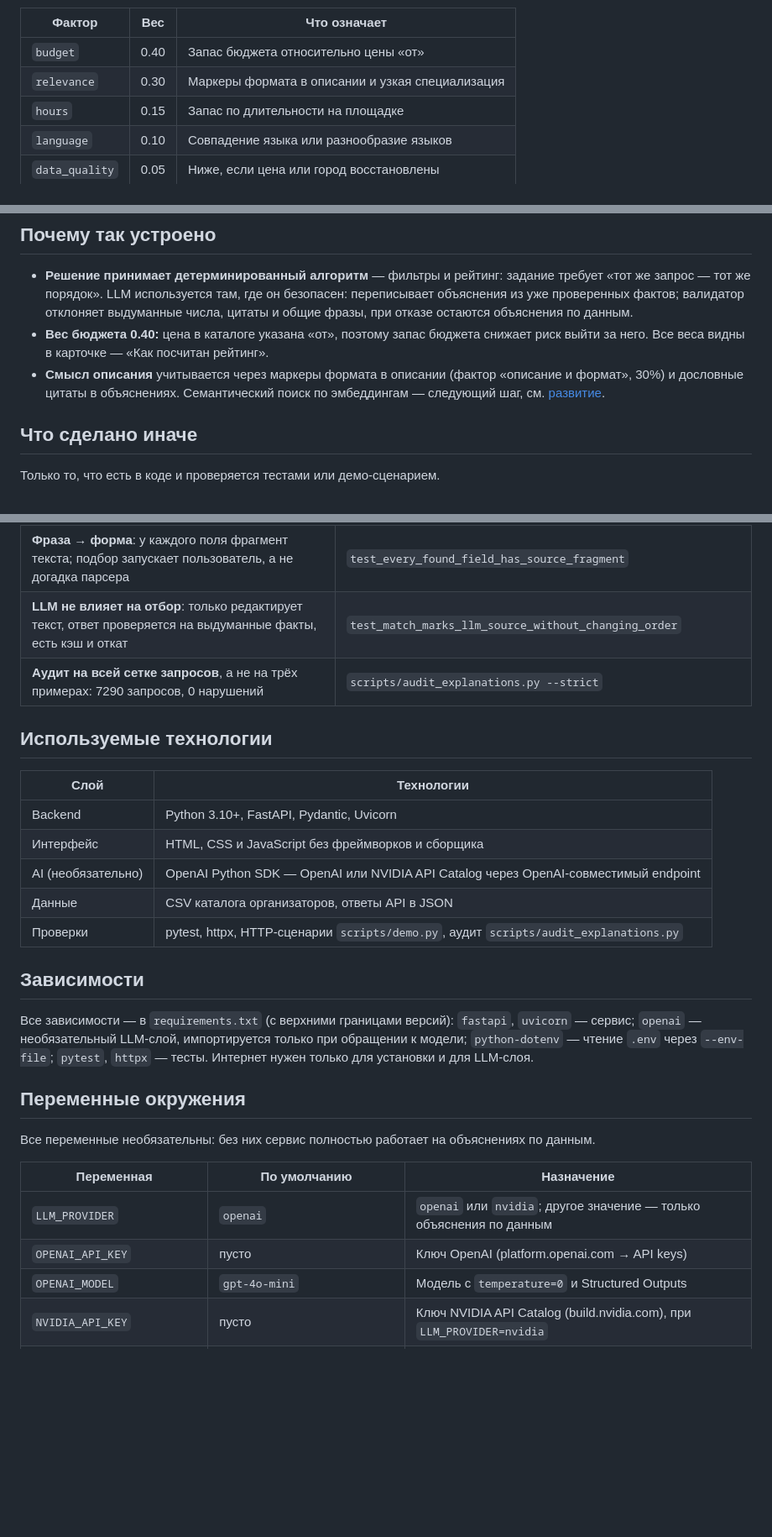
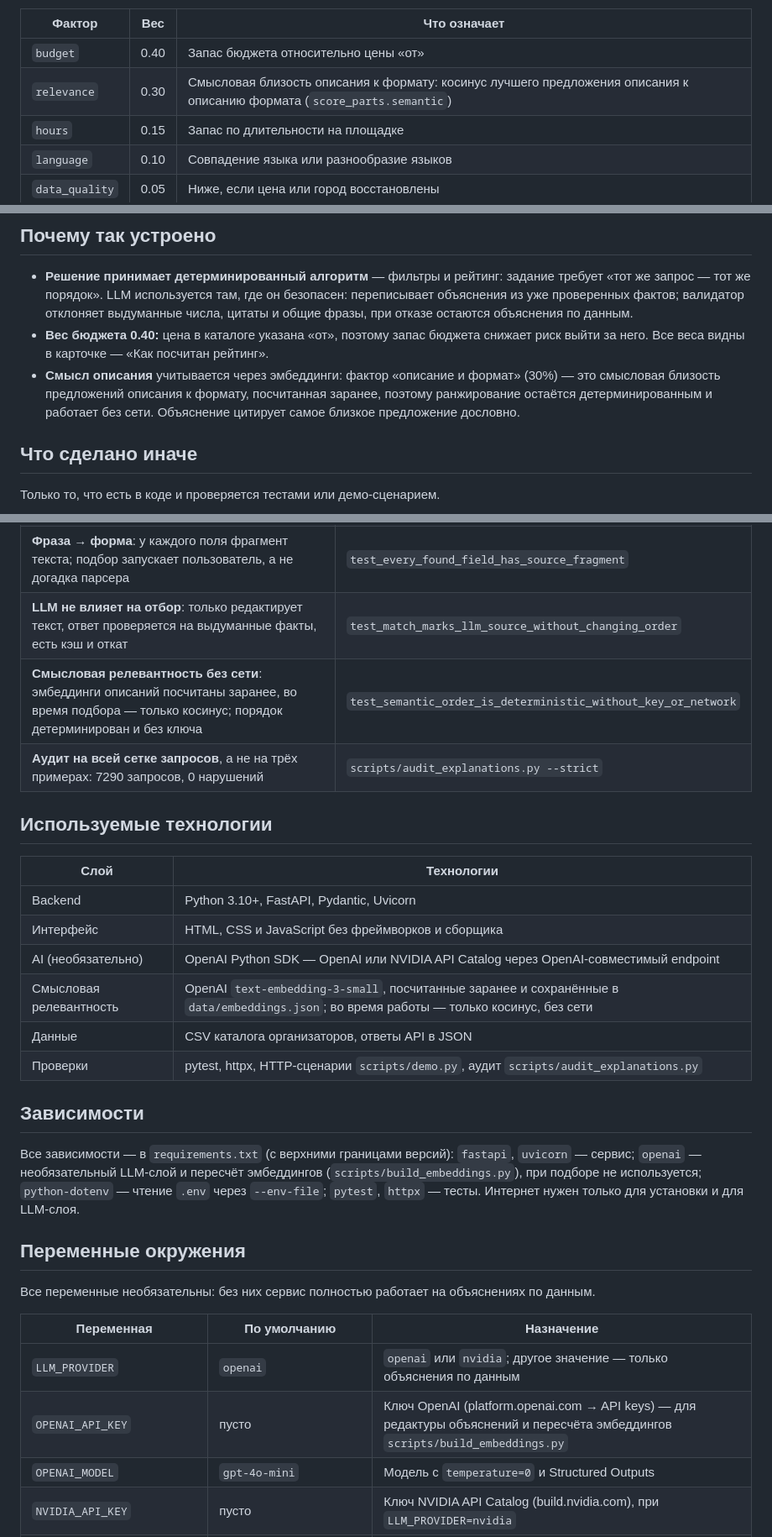
Before and after one commit to BAITC-Hacks/hack-774a9321-beyonder, a Markdown page: README.md, 3 parts joined by grey strips. Shown at 84% size. Drawn GitHub-style; folded sections open; blank space fills up the shorter version.

```diff
--- a/README.md
+++ b/README.md
@@ -185,7 +188,7 @@ flowchart TD
 | Фактор | Вес | Что означает |
 | --- | :-: | --- |
 | `budget` | 0.40 | Запас бюджета относительно цены «от» |
-| `relevance` | 0.30 | Маркеры формата в описании и узкая специализация |
+| `relevance` | 0.30 | Смысловая близость описания к формату: косинус лучшего предложения описания к описанию формата (`score_parts.semantic`) |
 | `hours` | 0.15 | Запас по длительности на площадке |
 | `language` | 0.10 | Совпадение языка или разнообразие языков |
 | `data_quality` | 0.05 | Ниже, если цена или город восстановлены |
@@ -235,8 +238,9 @@ flowchart TD
   выдуманные числа, цитаты и общие фразы, при отказе остаются объяснения по данным.
 - **Вес бюджета 0.40:** цена в каталоге указана «от», поэтому запас бюджета снижает риск выйти за него.
   Все веса видны в карточке — «Как посчитан рейтинг».
-- **Смысл описания** учитывается через маркеры формата в описании (фактор «описание и формат», 30%) и дословные цитаты
-  в объяснениях. Семантический поиск по эмбеддингам — следующий шаг, см. [развитие](#масштабирование-и-развитие).
+- **Смысл описания** учитывается через эмбеддинги: фактор «описание и формат» (30%) — это смысловая близость предложений
+  описания к формату, посчитанная заранее, поэтому ранжирование остаётся детерминированным и работает без сети.
+  Объяснение цитирует самое близкое предложение дословно.
 
 ## Что сделано иначе
 
@@ -250,6 +254,7 @@ flowchart TD
 | **«План Б»** и подсказки с кнопкой «Применить» — следующий шаг в один клик | `test_offered_date_really_gives_that_selection_in_main_match` |
 | **Фраза → форма**: у каждого поля фрагмент текста; подбор запускает пользователь, а не догадка парсера | `test_every_found_field_has_source_fragment` |
 | **LLM не влияет на отбор**: только редактирует текст, ответ проверяется на выдуманные факты, есть кэш и откат | `test_match_marks_llm_source_without_changing_order` |
+| **Смысловая релевантность без сети**: эмбеддинги описаний посчитаны заранее, во время подбора — только косинус; порядок детерминирован и без ключа | `test_semantic_order_is_deterministic_without_key_or_network` |
 | **Аудит на всей сетке запросов**, а не на трёх примерах: 7290 запросов, 0 нарушений | `scripts/audit_explanations.py --strict` |
 
 ## Используемые технологии
@@ -259,13 +264,14 @@ flowchart TD
 | Backend | Python 3.10+, FastAPI, Pydantic, Uvicorn |
 | Интерфейс | HTML, CSS и JavaScript без фреймворков и сборщика |
 | AI (необязательно) | OpenAI Python SDK — OpenAI или NVIDIA API Catalog через OpenAI-совместимый endpoint |
+| Смысловая релевантность | OpenAI `text-embedding-3-small`, посчитанные заранее и сохранённые в `data/embeddings.json`; во время работы — только косинус, без сети |
 | Данные | CSV каталога организаторов, ответы API в JSON |
 | Проверки | pytest, httpx, HTTP-сценарии `scripts/demo.py`, аудит `scripts/audit_explanations.py` |
 
 ## Зависимости
 
 Все зависимости — в `requirements.txt` (с верхними границами версий): `fastapi`, `uvicorn` — сервис; `openai` —
-необязательный LLM-слой, импортируется только при обращении к модели; `python-dotenv` — чтение `.env` через
+необязательный LLM-слой и пересчёт эмбеддингов (`scripts/build_embeddings.py`), при подборе не используется; `python-dotenv` — чтение `.env` через
 `--env-file`; `pytest`, `httpx` — тесты. Интернет нужен только для установки и для LLM-слоя.
 
 ## Переменные окружения
@@ -275,7 +281,7 @@ flowchart TD
 | Переменная | По умолчанию | Назначение |
 | --- | --- | --- |
 | `LLM_PROVIDER` | `openai` | `openai` или `nvidia`; другое значение — только объяснения по данным |
-| `OPENAI_API_KEY` | пусто | Ключ OpenAI (platform.openai.com → API keys) |
+| `OPENAI_API_KEY` | пусто | Ключ OpenAI (platform.openai.com → API keys) — для редактуры объяснений и пересчёта эмбеддингов `scripts/build_embeddings.py` |
 | `OPENAI_MODEL` | `gpt-4o-mini` | Модель с `temperature=0` и Structured Outputs |
 | `NVIDIA_API_KEY` | пусто | Ключ NVIDIA API Catalog (build.nvidia.com), при `LLM_PROVIDER=nvidia` |
 | `NVIDIA_MODEL` | пусто (в `.env.example` — `meta/llama-3.3-70b-instruct`) | Модель через `https://integrate.api.nvidia.com/v1` |
```
Also changed, not shown: other parts of README.md (+7 -3 lines), docs/DEMO.md (+14 -10 lines), docs/screenshot-compare.png, docs/screenshot.png, 1 other file.
